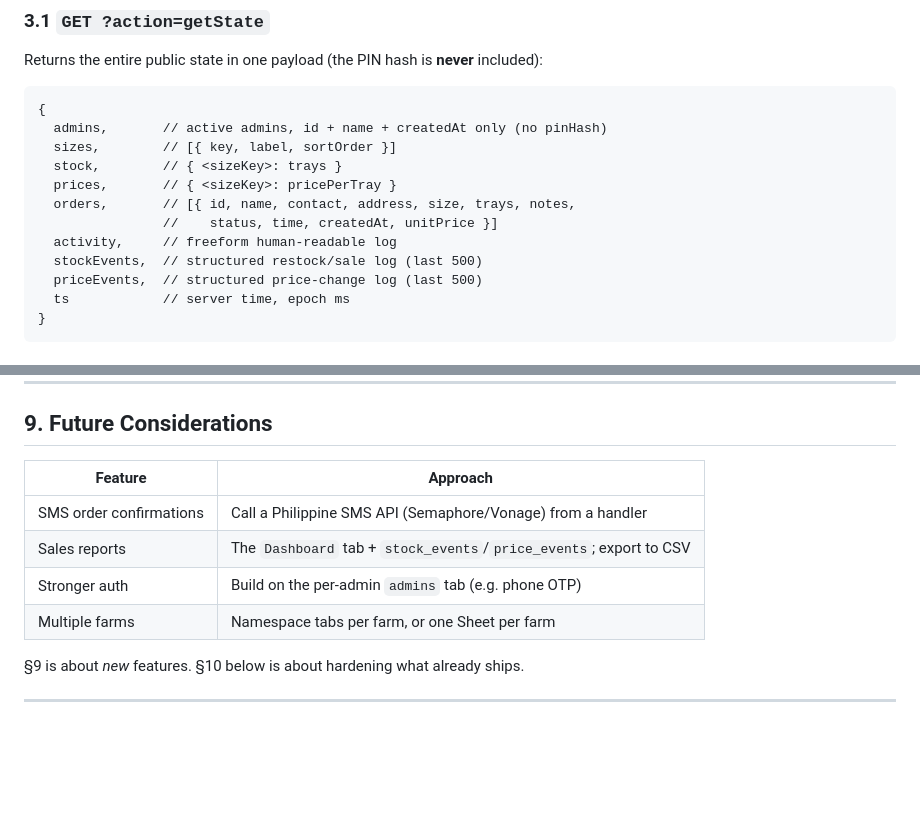
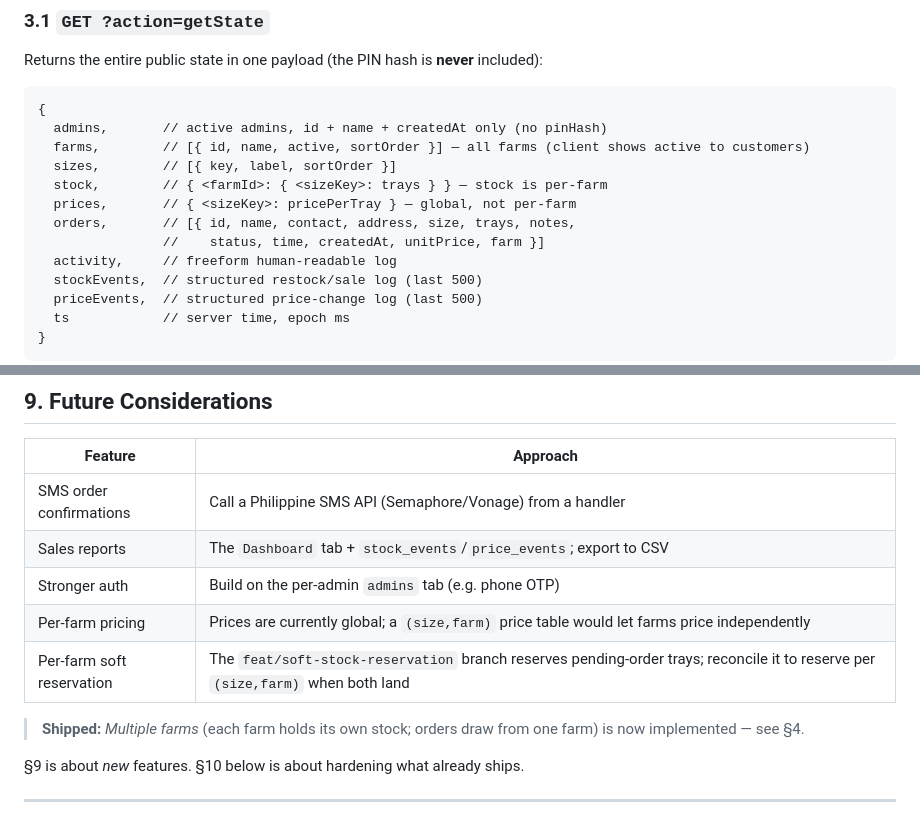
Before and after one commit to clydebaron2000/GoodEgg, a Markdown page: Design.md, 2 parts joined by grey strips. Rendered like a GitHub page; blank space fills up the shorter version.

````diff
--- a/Design.md
+++ b/Design.md
@@ -51,11 +52,12 @@ included):
 ```
 {
   admins,       // active admins, id + name + createdAt only (no pinHash)
+  farms,        // [{ id, name, active, sortOrder }] — all farms (client shows active to customers)
   sizes,        // [{ key, label, sortOrder }]
-  stock,        // { <sizeKey>: trays }
-  prices,       // { <sizeKey>: pricePerTray }
+  stock,        // { <farmId>: { <sizeKey>: trays } } — stock is per-farm
+  prices,       // { <sizeKey>: pricePerTray } — global, not per-farm
   orders,       // [{ id, name, contact, address, size, trays, notes,
-                //    status, time, createdAt, unitPrice }]
+                //    status, time, createdAt, unitPrice, farm }]
   activity,     // freeform human-readable log
   stockEvents,  // structured restock/sale log (last 500)
   priceEvents,  // structured price-change log (last 500)
@@ -212,7 +226,10 @@ PIN reset: delete the `adminPinHash` value (legacy `config` row) / the relevant
 | SMS order confirmations | Call a Philippine SMS API (Semaphore/Vonage) from a handler |
 | Sales reports | The `Dashboard` tab + `stock_events`/`price_events`; export to CSV |
 | Stronger auth | Build on the per-admin `admins` tab (e.g. phone OTP) |
-| Multiple farms | Namespace tabs per farm, or one Sheet per farm |
+| Per-farm pricing | Prices are currently global; a `(size,farm)` price table would let farms price independently |
+| Per-farm soft reservation | The `feat/soft-stock-reservation` branch reserves pending-order trays; reconcile it to reserve per `(size,farm)` when both land |
+
+> **Shipped:** *Multiple farms* (each farm holds its own stock; orders draw from one farm) is now implemented — see §4.
 
 §9 is about *new* features. §10 below is about hardening what already ships.
 
````
Also changed, not shown: other parts of Design.md (+24 -11 lines), README.md (+4 -4 lines).
